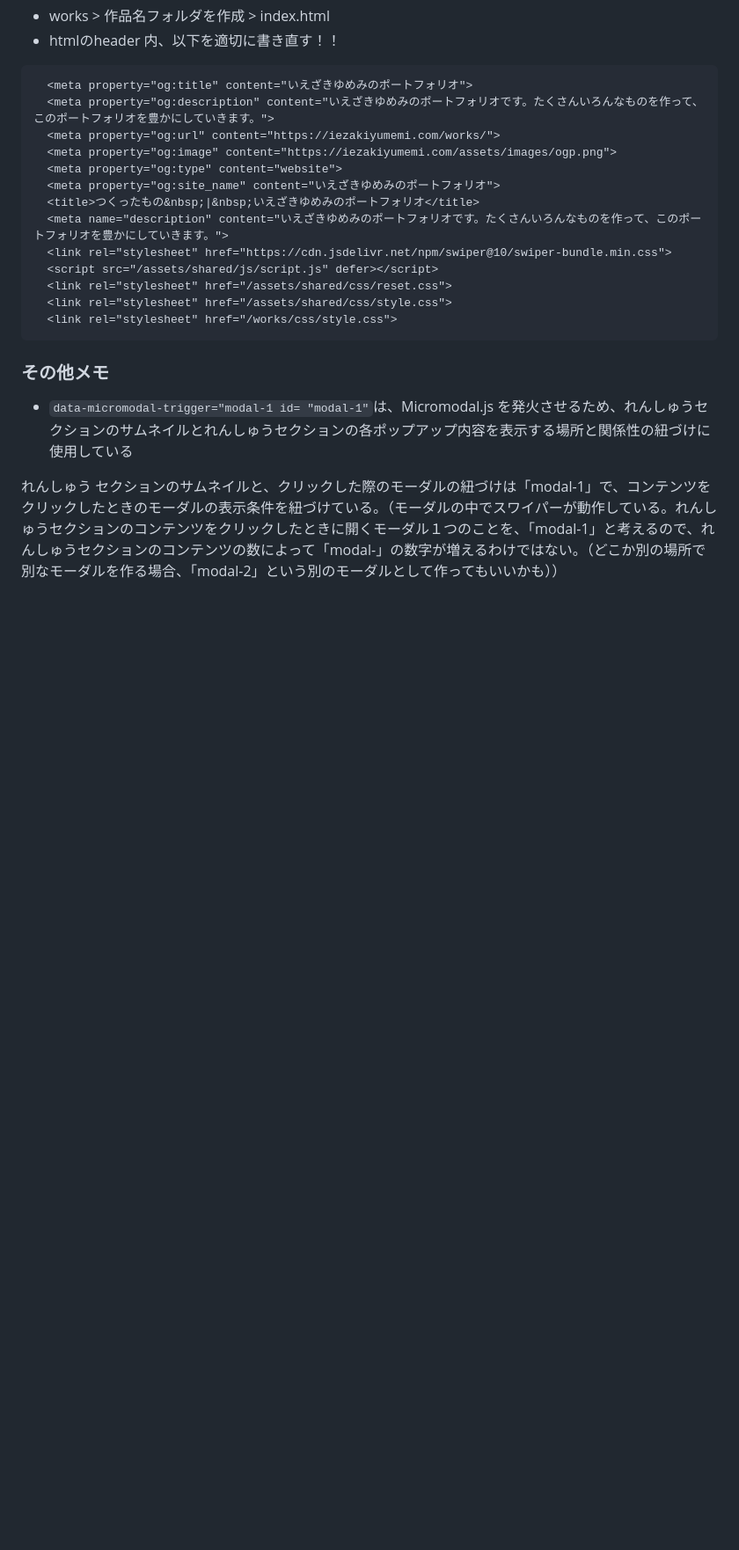
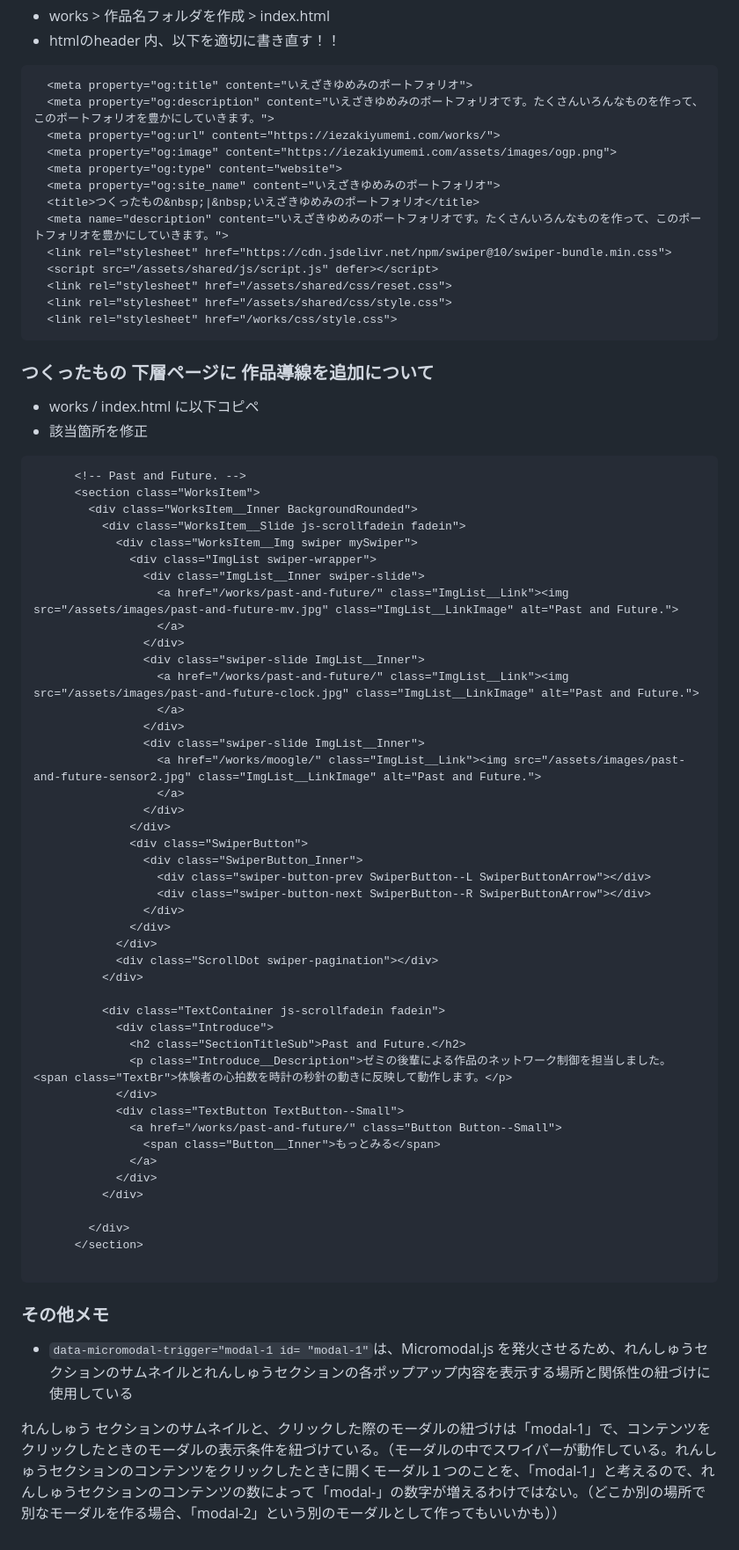
Before and after one commit to yumemiso2/yumemi-iezaki, a Markdown page: README.md, the part around the change. Shown at 88% size. GitHub-like rendering; blank space fills up the shorter version.

Commit message:
add: readme の追加

````diff
--- a/README.md
+++ b/README.md
@@ -117,6 +117,56 @@
   <link rel="stylesheet" href="/works/css/style.css">
 ```
 
+### つくったもの 下層ページに 作品導線を追加について
+- works / index.html に以下コピペ
+- 該当箇所を修正
+
+```html
+      <!-- Past and Future. -->
+      <section class="WorksItem">
+        <div class="WorksItem__Inner BackgroundRounded">
+          <div class="WorksItem__Slide js-scrollfadein fadein">
+            <div class="WorksItem__Img swiper mySwiper">
+              <div class="ImgList swiper-wrapper">
+                <div class="ImgList__Inner swiper-slide">
+                  <a href="/works/past-and-future/" class="ImgList__Link"><img src="/assets/images/past-and-future-mv.jpg" class="ImgList__LinkImage" alt="Past and Future.">
+                  </a>
+                </div>
+                <div class="swiper-slide ImgList__Inner">
+                  <a href="/works/past-and-future/" class="ImgList__Link"><img src="/assets/images/past-and-future-clock.jpg" class="ImgList__LinkImage" alt="Past and Future.">
+                  </a>
+                </div>
+                <div class="swiper-slide ImgList__Inner">
+                  <a href="/works/moogle/" class="ImgList__Link"><img src="/assets/images/past-and-future-sensor2.jpg" class="ImgList__LinkImage" alt="Past and Future.">
+                  </a>
+                </div>
+              </div>
+              <div class="SwiperButton">
+                <div class="SwiperButton_Inner">
+                  <div class="swiper-button-prev SwiperButton--L SwiperButtonArrow"></div>
+                  <div class="swiper-button-next SwiperButton--R SwiperButtonArrow"></div>
+                </div>
+              </div>
+            </div>
+            <div class="ScrollDot swiper-pagination"></div>
+          </div>
+
+          <div class="TextContainer js-scrollfadein fadein">
+            <div class="Introduce">
+              <h2 class="SectionTitleSub">Past and Future.</h2>
+              <p class="Introduce__Description">ゼミの後輩による作品のネットワーク制御を担当しました。<span class="TextBr">体験者の心拍数を時計の秒針の動きに反映して動作します。</p>
+            </div>
+            <div class="TextButton TextButton--Small">
+              <a href="/works/past-and-future/" class="Button Button--Small">
+                <span class="Button__Inner">もっとみる</span>
+              </a>
+            </div>
+          </div>
+
+        </div>
+      </section>
+
+```
 
 
 ### その他メモ
````
